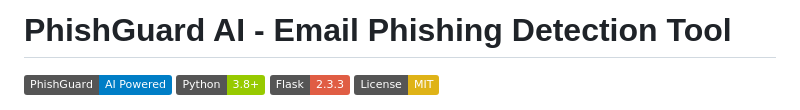
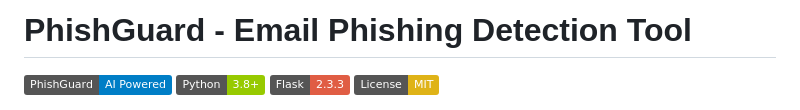
Before and after one commit to mahima-abeyrathne/Phish-Guard, a Markdown page: README.md, the part around the change. GitHub-like rendering; badges without logos.

```diff
--- a/README.md
+++ b/README.md
@@ -1,4 +1,4 @@
-# PhishGuard AI - Email Phishing Detection Tool
+# PhishGuard - Email Phishing Detection Tool
 
 ![PhishGuard AI](https://img.shields.io/badge/PhishGuard-AI%20Powered-blue)
 ![Python](https://img.shields.io/badge/Python-3.8%2B-green)
```
